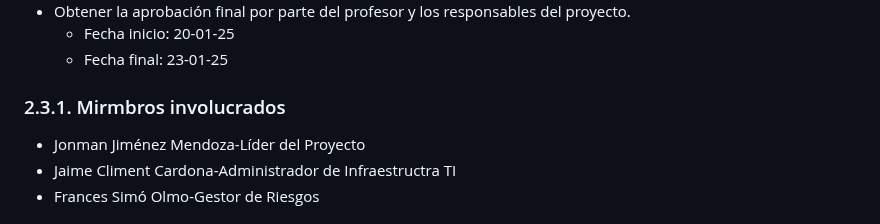
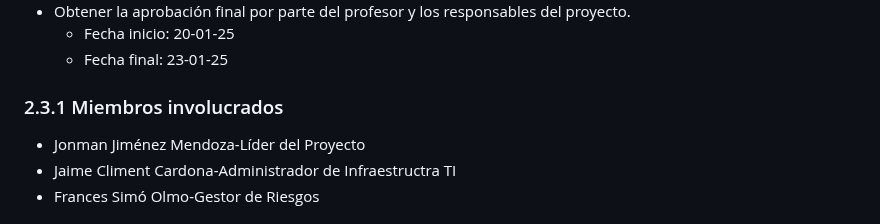
Before and after one commit to Jon2626/CPD-para-el-alojamiento-del-sistema-de-gesti-n-de-las-actividades-deportivas-de-Tavernes, a Markdown page: README.md, the part around one of its changes. Drawn GitHub-style.

```diff
--- a/README.md
+++ b/README.md
@@ -167,7 +167,7 @@ Las **Tareas en equipo** que se abordarán a continuación incluyen la planifica
   - Fecha inicio: 20-01-25
   - Fecha final: 23-01-25
 
-### 2.3.1. Mirmbros involucrados
+### 2.3.1 Miembros involucrados
 - Jonman Jiménez Mendoza-Líder del Proyecto
 - Jaime Climent Cardona-Administrador de Infraestructra TI
 - Frances Simó Olmo-Gestor de Riesgos
```
Also changed, not shown: other parts of README.md (+14 -14 lines).
